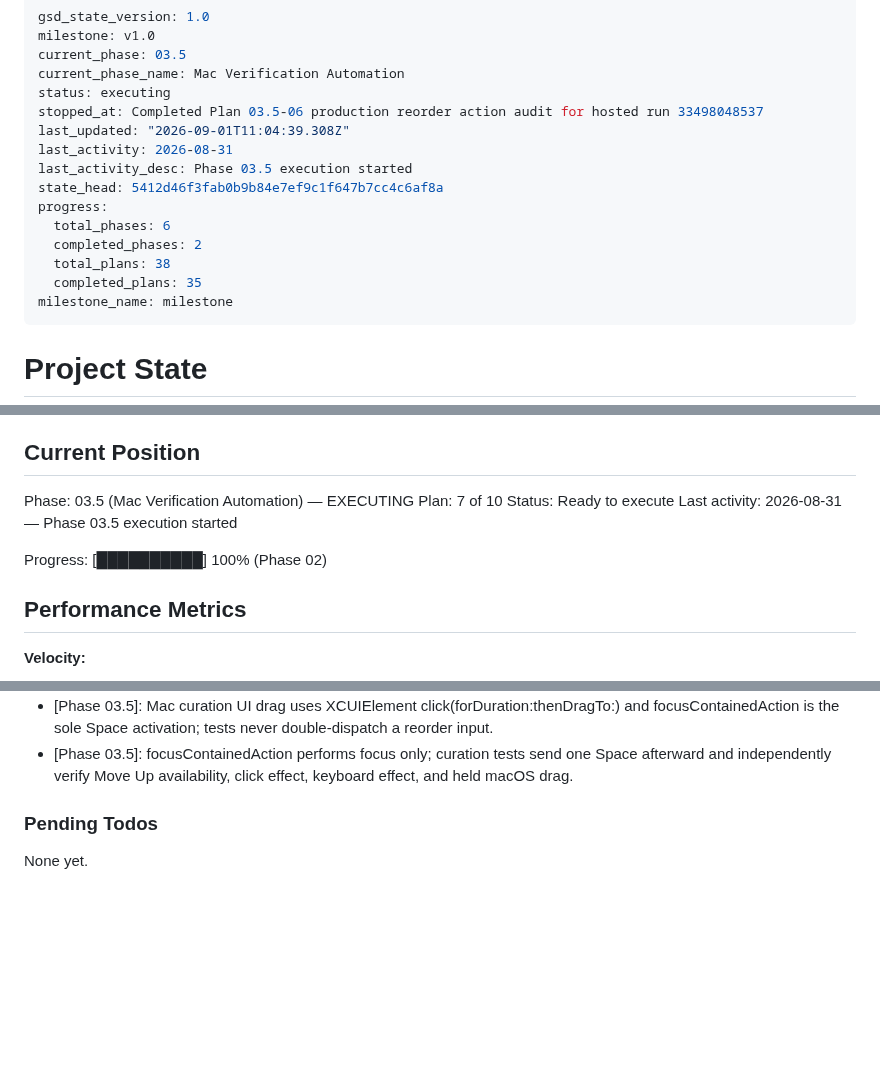
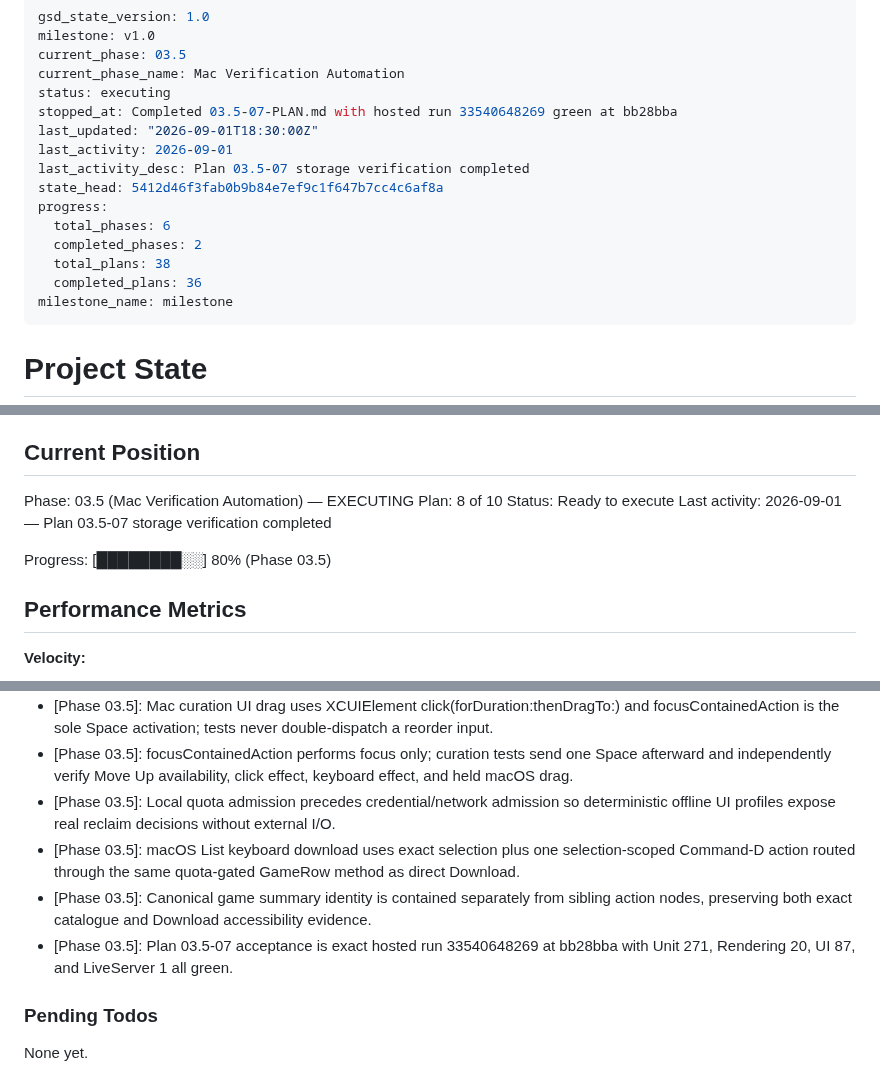
Before and after one commit to szTheory/playstead, a Markdown page: .planning/STATE.md, 3 parts joined by grey strips. GitHub-like rendering; blank space fills up the shorter version.

Commit message:
docs(03.5-07): complete storage verification plan

```diff
--- a/.planning/STATE.md
+++ b/.planning/STATE.md
@@ -4,16 +4,16 @@ milestone: v1.0
 current_phase: 03.5
 current_phase_name: Mac Verification Automation
 status: executing
-stopped_at: Completed Plan 03.5-06 production reorder action audit for hosted run 33498048537
-last_updated: "2026-09-01T11:04:39.308Z"
-last_activity: 2026-08-31
-last_activity_desc: Phase 03.5 execution started
+stopped_at: Completed 03.5-07-PLAN.md with hosted run 33540648269 green at bb28bba
+last_updated: "2026-09-01T18:30:00Z"
+last_activity: 2026-09-01
+last_activity_desc: Plan 03.5-07 storage verification completed
 state_head: 5412d46f3fab0b9b84e7ef9c1f647b7cc4c6af8a
 progress:
   total_phases: 6
   completed_phases: 2
   total_plans: 38
-  completed_plans: 35
+  completed_plans: 36
 milestone_name: milestone
 ---
 
@@ -29,11 +29,11 @@ See: `.planning/PROJECT.md` (updated 2026-08-30)
 ## Current Position
 
 Phase: 03.5 (Mac Verification Automation) — EXECUTING
-Plan: 7 of 10
+Plan: 8 of 10
 Status: Ready to execute
-Last activity: 2026-08-31 — Phase 03.5 execution started
+Last activity: 2026-09-01 — Plan 03.5-07 storage verification completed
 
-Progress: [██████████] 100% (Phase 02)
+Progress: [████████░░] 80% (Phase 03.5)
 
 ## Performance Metrics
 
@@ -152,6 +153,10 @@ Progress: [██████████] 100% (Phase 02)
 - [Phase 03.5]: Curation hosted evidence publishes independent route, drag-owner, mutation/effect, direct keyboard focus, persisted reorder, relaunch, and full drag-keyboard outcomes; drag uses slow velocity with a bounded hold.
 - [Phase 03.5]: Mac curation UI drag uses XCUIElement click(forDuration:thenDragTo:) and focusContainedAction is the sole Space activation; tests never double-dispatch a reorder input.
 - [Phase 03.5]: focusContainedAction performs focus only; curation tests send one Space afterward and independently verify Move Up availability, click effect, keyboard effect, and held macOS drag.
+- [Phase 03.5]: Local quota admission precedes credential/network admission so deterministic offline UI profiles expose real reclaim decisions without external I/O.
+- [Phase 03.5]: macOS List keyboard download uses exact selection plus one selection-scoped Command-D action routed through the same quota-gated GameRow method as direct Download.
+- [Phase 03.5]: Canonical game summary identity is contained separately from sibling action nodes, preserving both exact catalogue and Download accessibility evidence.
+- [Phase 03.5]: Plan 03.5-07 acceptance is exact hosted run 33540648269 at bb28bba with Unit 271, Rendering 20, UI 87, and LiveServer 1 all green.
 
 ### Pending Todos
 
```
Also changed, not shown: other parts of .planning/STATE.md (+3 -2 lines), .planning/ROADMAP.md (+2 -2 lines), 1 other file.
